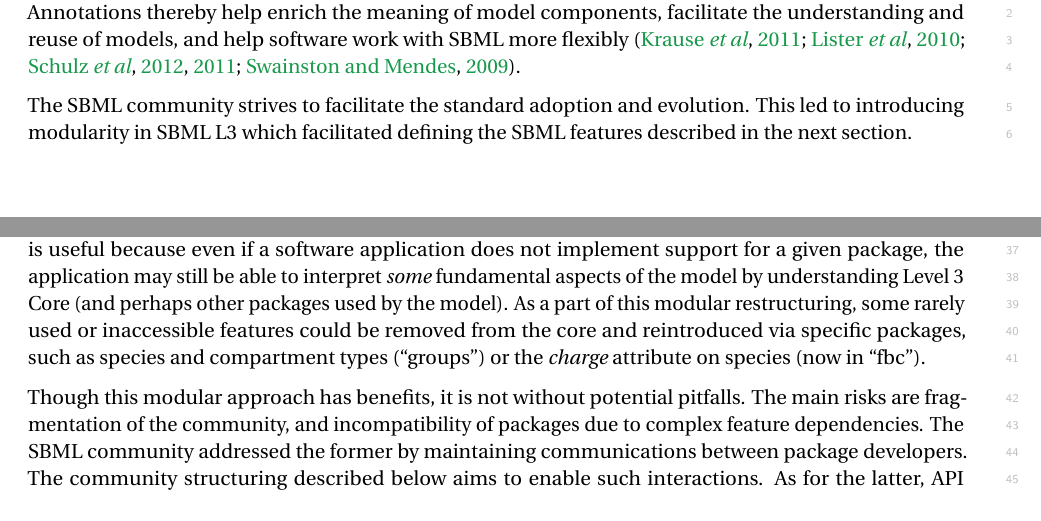
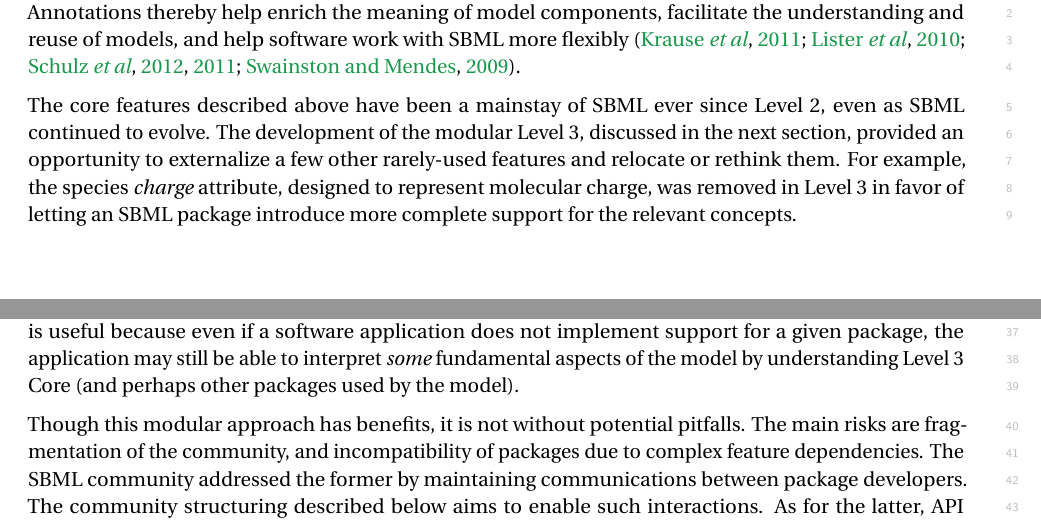
Before and after one commit to sbmlteam/sbml-level-3-paper-overleaf, a LaTeX document (main.tex): two parts of pages 6 and 8 of 29, joined at a grey line, cut so that both start at the same text. Compiled offline with pdfLaTeX.

Commit message:
Move Andreas's text in answer to reviewer 1's 2nd point

```diff
--- a/main.tex
+++ b/main.tex
@@ -249,7 +249,8 @@ SBML does not dictate which framework must be used to analyze or simulate a mode
 
 Any element of an SBML model can be elaborated using optional machine-readable metadata as well as human-readable notes.  For metadata, two schemes are supported.  The first is direct labeling with terms from the Systems Biology Ontology~\citep[SBO;][]{courtot2011controlled}, which allows the mathematical semantics of every element of a model to be precisely specified.  The second scheme uses semantic web technologies and provides greater flexibility to capture more information.  For instance, a molecular species in a model can be linked to a UniProt entry~\citep{uniprot2017} if it represents a protein, or to ChEBI entry~\citep{hastings2013chebi} if it represents a simple chemical.  Gene Ontology terms~\citep[GO;][]{ashburner2000gene} can be attached to species, compartments, and mathematical elements representing biological processes and functions.  Clerical data such as identities of creators can be added to facilitate tracking and versioning.  To help standardize how annotations are stored, SBML encourages the use of guidelines and resources established for this purpose~\citep{le_novere_2005, Laibe2007miriam, Juty2012identifiers}.  Finally, software tools can also use annotations to encode tool-specific data in their own formats, thus providing a way to capture data that might otherwise be lost if it has no other place to be stored.  Annotations thereby help enrich the meaning of model components, facilitate the understanding and reuse of models, and help software work with SBML more flexibly~\citep{krause2011chapter, schulz2011retrieval, Lister2010annotation, Schulz2012propagating, Swainston2009libannotationsbml}.
 
-The SBML community strives to facilitate the standard adoption and evolution. This led to introducing modularity in SBML L3 which facilitated defining the SBML features described in the next section.
+The core features described above have been a mainstay of SBML ever since Level~2, even as SBML continued to evolve.  The development of the modular Level~3, discussed in the next section, provided an opportunity to externalize a few other rarely-used features and relocate or rethink them.  For example, the species \emph{charge} attribute, designed to represent molecular charge, was removed in Level~3 in favor of letting an SBML package introduce more complete support for the relevant concepts.
+
 \clearpage
 
 \begin{figure}[p]
@@ -272,7 +273,6 @@ Constant evolution in scientific methods presents challenges for the creation of
 The SBML community sought to address these challenges by putting in place certain structural features in SBML's development process.  The first is the notion of \emph{Levels}.  A Level in SBML is an attempt to provide a given set of features for describing models, with higher Levels providing more powerful features.  For example, the ability to express discrete events was added to SBML Level~2 but does not exist in Level~1.  SBML Levels are mostly upwardly compatible, in the sense that the vast majority of models encoded in Level $n$ can be translated to Level $n+1$.  \emph{Versions} are used to introduce refinements to a given Level to account for realizations that come from real-life use of SBML.  Finally, SBML Level~3 introduced an extensible modular architecture consisting of a central set of fixed features (named \emph{SBML Level~3 Core}), and a scheme for adding \emph{packages} that can augment the \emph{Core} by extending existing elements, adding new elements, and adjusting the meaning or scope of elements.  A model declares which packages it uses in order to guide its interpretation by software applications.  If a software tool detects the presence of packages that it does not support, it may inform users if it cannot work with the model.  Together, these three features (Levels, Versions, packages) help address the challenges discussed above: they ease coping with evolution in methods by collecting significant changes into discrete stages (SBML Levels), they help deal with the inevitable need for revisions (Versions within Levels), and they allow developers to limit the feature set they implement (SBML Levels on the one hand, and SBML Level~3 packages on the other).
 
 Packages allow SBML Level~3 to represent many model types and characteristics in a more natural way than if they had to be shoehorned into SBML Core constructs exclusively.  Twelve packages have been proposed to date (\autoref{packages}); seven have been fully developed into consensus specifications and are used by at least two software implementations (Box~\ref{box:packages}), and another three have draft specifications in use by software tools.  New packages can be developed independently, within dedicated communities, at a pace that suits them.  This was the case for logical modeling with the CoLoMoTo community~\citep{naldi2015cooperative}, constraint-based modeling within the COBRA community~\citep{Ebrahim2015}, and rule-based modeling with a community of like-minded software creators~\citep{Blinov2004, Palmisano2014multistate, zhang2013simmune}.  The approach of letting models declare the SBML packages needed for their full interpretation is useful because even if a software application does not implement support for a given package, the application may still be able to interpret \emph{some} fundamental aspects of the model by understanding Level~3 Core (and perhaps other packages used by the model).  % For example, given a model that uses SBML ``spatial'', the reaction network of a reaction-diffusion model may still provide useful information even without the spatial context.
-As a part of this modular restructuring, some rarely used or inaccessible features could be removed from the core and reintroduced via specific packages, such as species and compartment types (``groups'') or the \emph{charge} attribute on species (now in ``fbc'').
 
 Though this modular approach has benefits, it is not without potential pitfalls.  The main risks are fragmentation of the community, and incompatibility of packages due to complex feature dependencies.  The SBML community addressed the former by maintaining communications between package developers.  The community structuring described below aims to enable such interactions. As for the latter, API libraries (see Box~\ref{box:software}) can handle \emph{some} combinations of packages and hide some of the complexity.  Still, there remain some combinations of packages that are not fully understood, and it remains for future work to define how (if ever) they can be combined for use in a single model.
 
```
